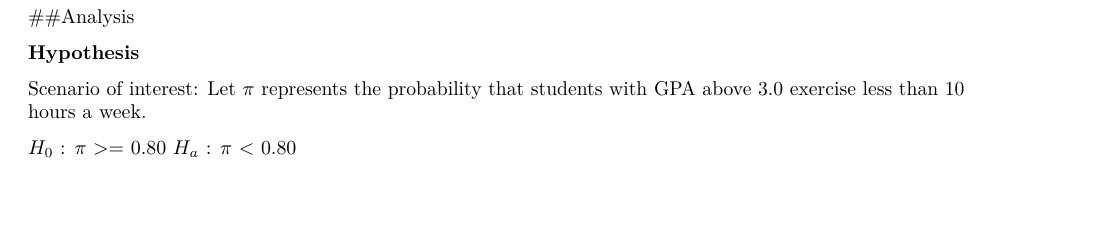
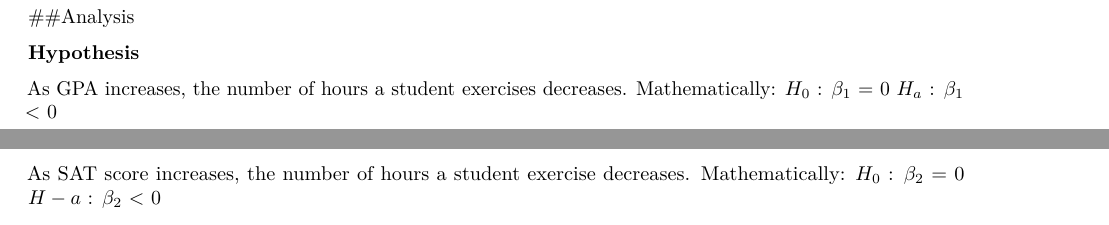
Before and after one commit to Chhiring-Lama/SDS390_final_project_bayes_analysis, an R Markdown document (mcmc_draft.Rmd): part of page 1 of 2 before the commit and two parts of pages 1 and 2 of 2 after it, the two joined at a grey line, cut so that both start at the same text, the shorter picture padded with empty space. Rendered offline with R 4.5, knitr and Pandoc, then LaTeX, with nearby package versions; some code elsewhere in the file could not run offline.

Commit message:
added hypothesis

````diff
--- a/mcmc_draft.Rmd
+++ b/mcmc_draft.Rmd
@@ -33,11 +33,13 @@ data(GPAGender)
 
 **Hypothesis**
 
-Scenario of interest: Let $\pi$ represents the probability that students with GPA above 3.0 exercise less than 10 hours a week.
+As GPA increases, the number of hours a student exercises decreases. Mathematically:
+$H_0$ : $\beta_1$ = 0
+$H_a$ : $\beta_1$ < 0
 
-$H_0$ : $\pi$ >= 0.80
-$H_a$ : $\pi$ < 0.80
-
+As SAT score increases, the number of hours a student exercise decreases. Mathematically:
+$H_0$ : $\beta_2$ = 0
+$H-a$ : $\beta_2$ < 0
 
 **function fit**
 ```{r}
````
Also changed, not shown: mcmc_draft.Rmd (3 more changed lines).
